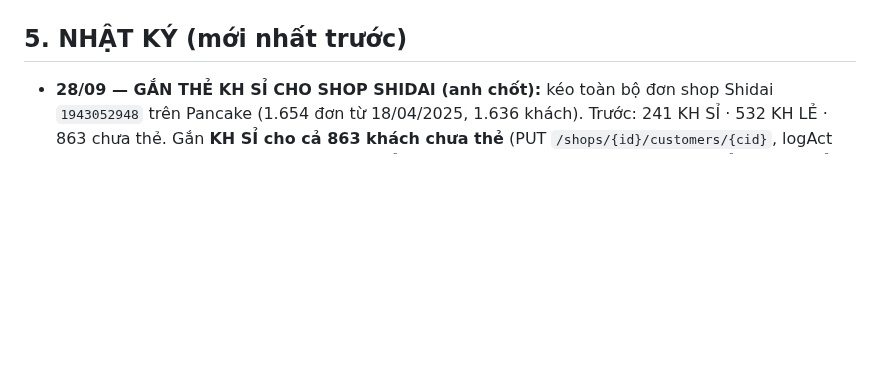
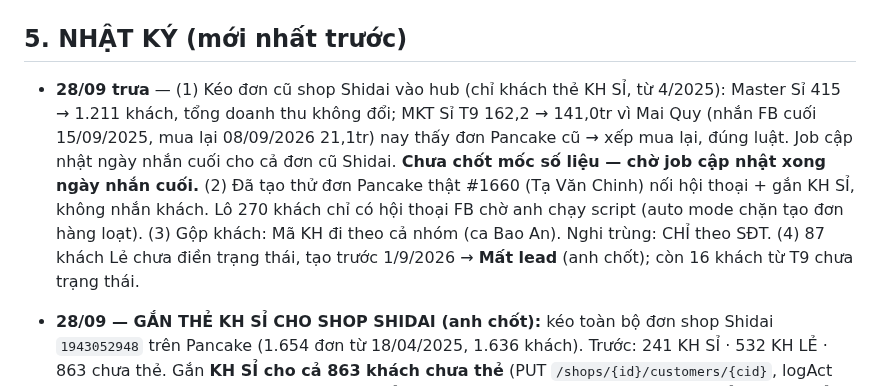
Before and after one commit to hh-vibecode/mkt-sale-app, a Markdown page: VIEC.md, the part around the change. GitHub-like rendering; blank space fills up the shorter version.

Commit message:
VIEC.md: nhat ky 28/9 trua (keo don cu Shidai, tao don thu, nghi trung chi SDT, 87 khach Le -> Mat lead)
Co-Authored-By: Claude Opus 5.5 <noreply@anthropic.com>

```diff
--- a/VIEC.md
+++ b/VIEC.md
@@ -98,6 +98,8 @@
 
 ## 5. NHẬT KÝ (mới nhất trước)
 
+- **28/09 trưa** — (1) Kéo đơn cũ shop Shidai vào hub (chỉ khách thẻ KH SỈ, từ 4/2025): Master Sỉ 415 → 1.211 khách, tổng doanh thu không đổi; MKT Sỉ T9 162,2 → 141,0tr vì Mai Quy (nhắn FB cuối 15/09/2025, mua lại 08/09/2026 21,1tr) nay thấy đơn Pancake cũ → xếp mua lại, đúng luật. Job cập nhật ngày nhắn cuối cho cả đơn cũ Shidai. **Chưa chốt mốc số liệu — chờ job cập nhật xong ngày nhắn cuối.** (2) Đã tạo thử đơn Pancake thật #1660 (Tạ Văn Chinh) nối hội thoại + gắn KH SỈ, không nhắn khách. Lô 270 khách chỉ có hội thoại FB chờ anh chạy script (auto mode chặn tạo đơn hàng loạt). (3) Gộp khách: Mã KH đi theo cả nhóm (ca Bao An). Nghi trùng: CHỈ theo SĐT. (4) 87 khách Lẻ chưa điền trạng thái, tạo trước 1/9/2026 → **Mất lead** (anh chốt); còn 16 khách từ T9 chưa trạng thái.
+
 - **28/09 — GẮN THẺ KH SỈ CHO SHOP SHIDAI (anh chốt):** kéo toàn bộ đơn shop Shidai `1943052948` trên Pancake (1.654 đơn từ 18/04/2025, 1.636 khách). Trước: 241 KH SỈ · 532 KH LẺ · 863 chưa thẻ. Gắn **KH SỈ cho cả 863 khách chưa thẻ** (PUT `/shops/{id}/customers/{cid}`, logAct từng khách, không khách nào vướng KH LẺ ở shop khác cùng SĐT). Sau: 1.104 KH SỈ · 532 KH LẺ · 0 chưa thẻ. **532 khách Shidai đang KH LẺ: anh bảo GIỮ NGUYÊN.** Thử TẠO ĐƠN Pancake (cho khách chỉ có hội thoại) bị chế độ an toàn của Claude Code chặn — cần anh cho phép rồi mới thử.
 
 - **28/09 — ĐỔI NGUỒN OFFLINE → ONLINE (anh chốt):** trước T6 chưa có đơn Pancake nên xét theo SĐT: khách Sale ghi Offline mà SĐT có trong hội thoại Pancake (Facebook/TikTok, nhắn TRƯỚC hoặc cùng lúc Sale ghi nhận) = MKT kéo về → Online. Tra 145 data Offline trên 14 kênh (API `pages/{id}/conversations/search?q=SĐT`): 17 khớp, đổi **14** (11 Thời Đại, 1 Hiền Thủy FB, 1 Nến Bơ, …), kênh = page khách nhắn, brand theo kênh, `si_sheet.nguon` đổi theo, ghi note "Nguồn Pancake" + logAct từng khách → nhãn "Online · Pancake". KHÔNG đổi: khách chỉ khớp Zalo cá nhân (công Sale, vd NPP CHÍN LÊ, KB Chị Hương Lào Cai) và ĐỨC TÂM AN (nhắn Pancake sau ~2 năm). kiem-so-lieu: tổng doanh thu, MKT tháng 9 không đổi. Bộ lọc "có SĐT" của Pancake web chưa dò ra tham số API.
```
